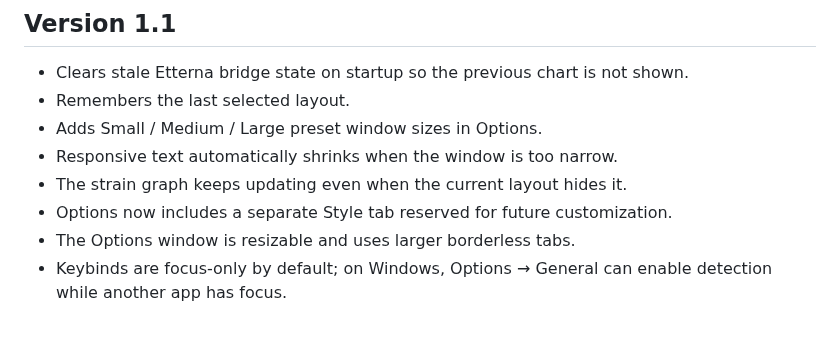
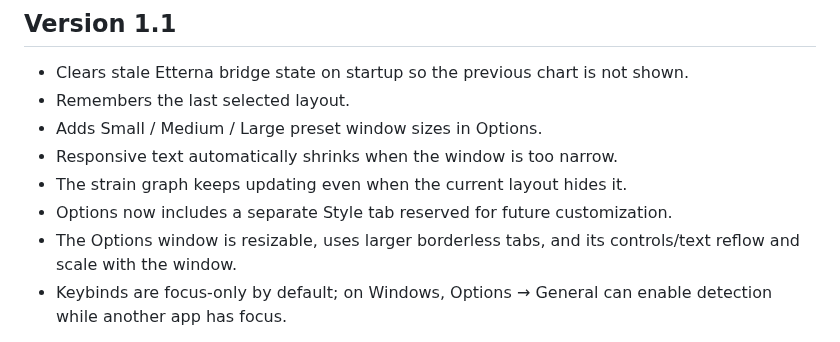
Before and after one commit to JoseMGS3/DanielEtterna, a Markdown page: README.md, the part around the change. GitHub-like rendering.

Commit message:
docs: describe responsive settings layout

```diff
--- a/README.md
+++ b/README.md
@@ -8,7 +8,7 @@
 - Responsive text automatically shrinks when the window is too narrow.
 - The strain graph keeps updating even when the current layout hides it.
 - Options now includes a separate Style tab reserved for future customization.
-- The Options window is resizable and uses larger borderless tabs.
+- The Options window is resizable, uses larger borderless tabs, and its controls/text reflow and scale with the window.
 - Keybinds are focus-only by default; on Windows, Options → General can enable detection while another app has focus.
 
 
```
